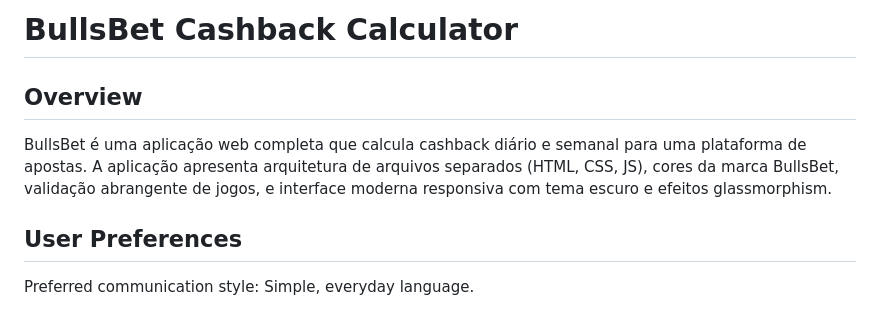
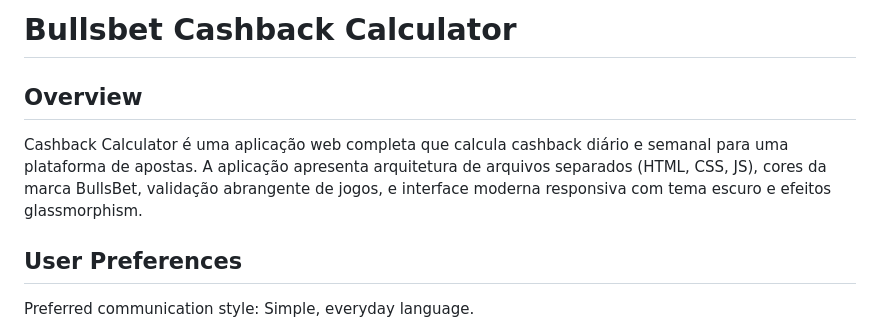
Before and after one commit to Jeffbet/bulls_Cashback, a Markdown page: Readme.md, the part around the change. GitHub-like rendering.

```diff
--- a/Readme.md
+++ b/Readme.md
@@ -1,8 +1,8 @@
-# BullsBet Cashback Calculator
+# Bullsbet Cashback Calculator
 
 ## Overview
 
-BullsBet é uma aplicação web completa que calcula cashback diário e semanal para uma plataforma de apostas. A aplicação apresenta arquitetura de arquivos separados (HTML, CSS, JS), cores da marca BullsBet, validação abrangente de jogos, e interface moderna responsiva com tema escuro e efeitos glassmorphism.
+Cashback Calculator é uma aplicação web completa que calcula cashback diário e semanal para uma plataforma de apostas. A aplicação apresenta arquitetura de arquivos separados (HTML, CSS, JS), cores da marca BullsBet, validação abrangente de jogos, e interface moderna responsiva com tema escuro e efeitos glassmorphism.
 
 ## User Preferences
 
```
